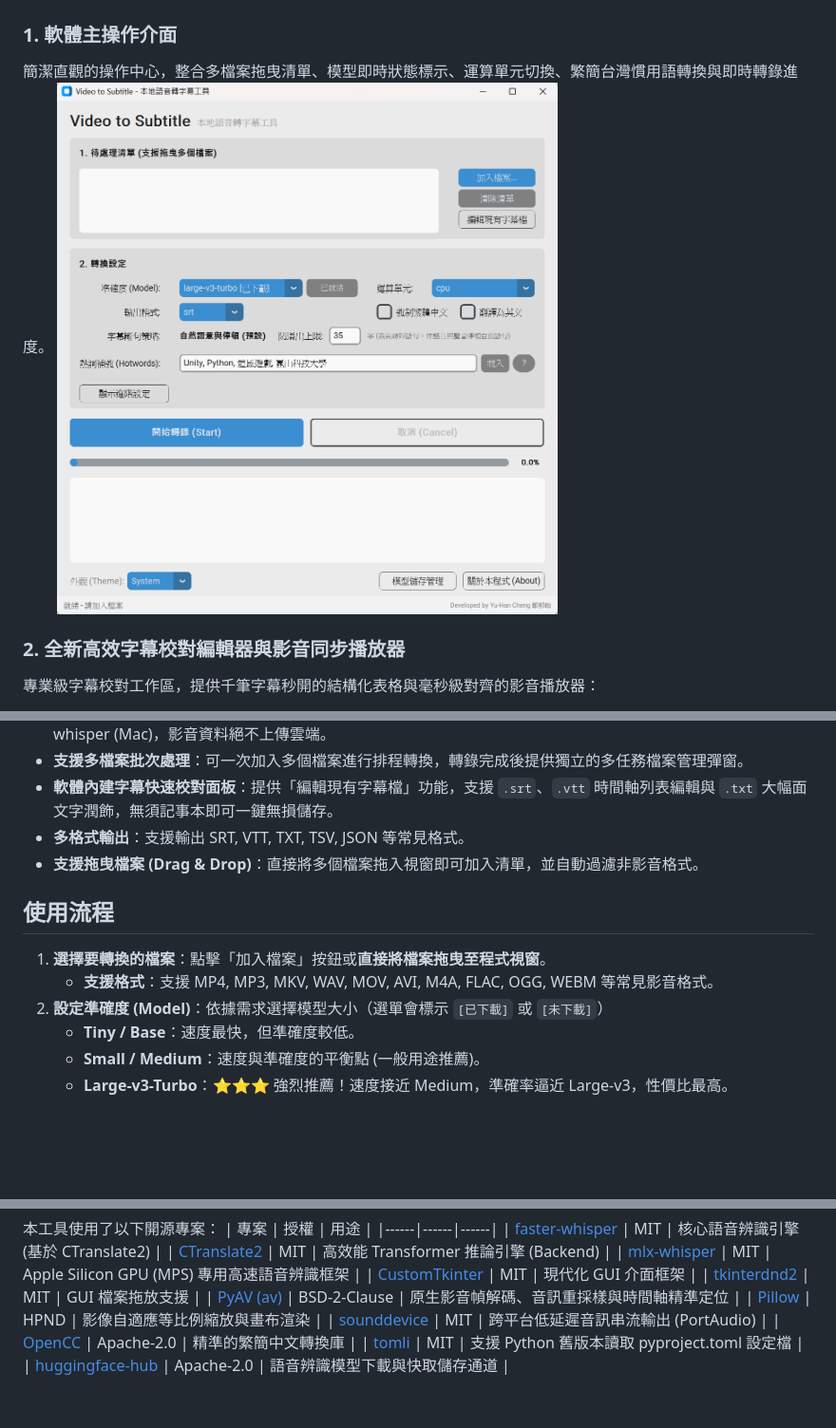
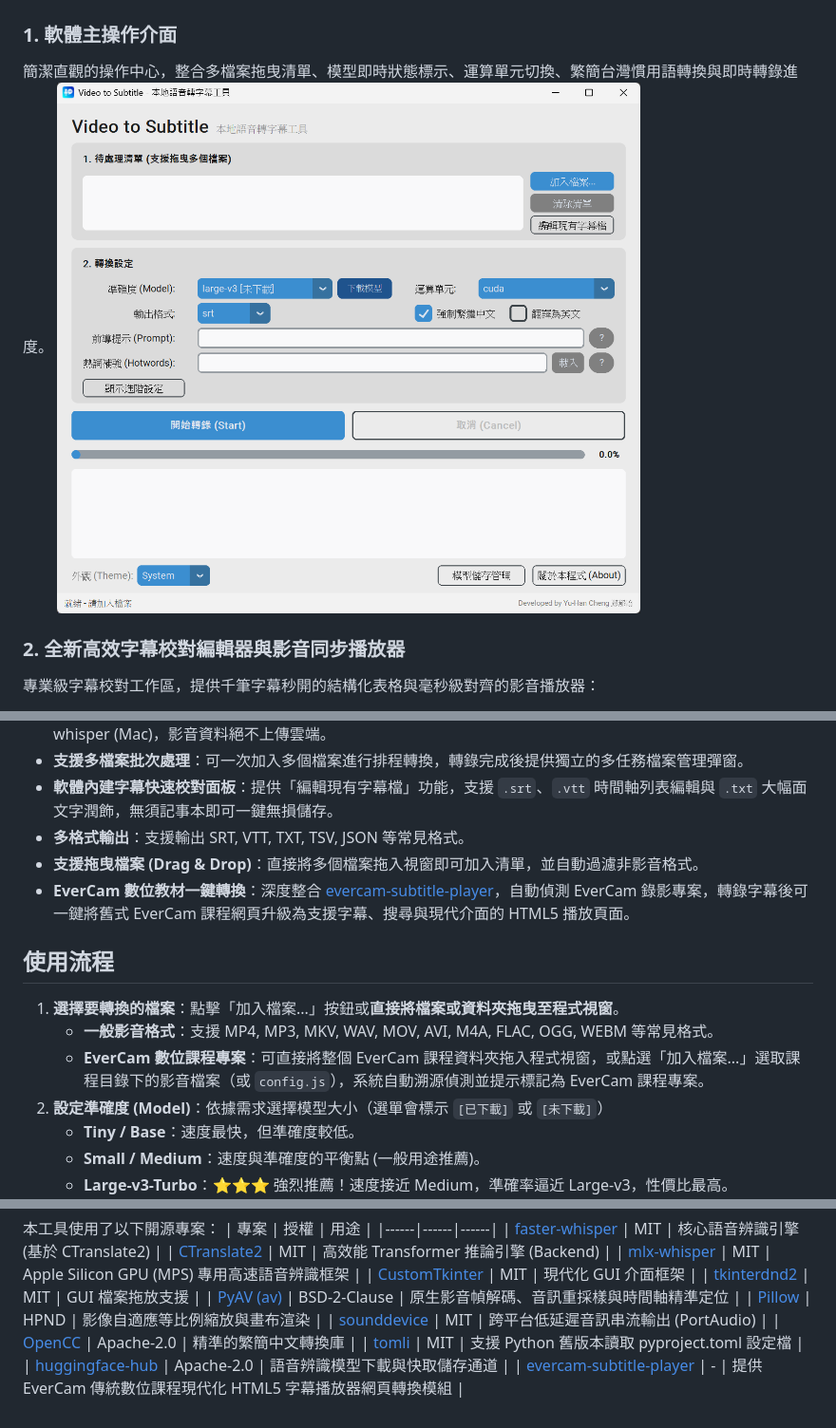
Before and after one commit to kaoshou/Video-to-Subtitle, a Markdown page: README.md, 3 parts joined by grey strips. Shown at 95% size. GitHub-like rendering; pictures changed too: screenshot_main.png; blank space fills up the shorter version.

```diff
--- a/README.md
+++ b/README.md
@@ -103,10 +118,12 @@
 * **軟體內建字幕快速校對面板**：提供「編輯現有字幕檔」功能，支援 `.srt`、`.vtt` 時間軸列表編輯與 `.txt` 大幅面文字潤飾，無須記事本即可一鍵無損儲存。
 * **多格式輸出**：支援輸出 SRT, VTT, TXT, TSV, JSON 等常見格式。
 * **支援拖曳檔案 (Drag & Drop)**：直接將多個檔案拖入視窗即可加入清單，並自動過濾非影音格式。
+* **EverCam 數位教材一鍵轉換**：深度整合 [evercam-subtitle-player](https://github.com/kaoshou/evercam-subtitle-player)，自動偵測 EverCam 錄影專案，轉錄字幕後可一鍵將舊式 EverCam 課程網頁升級為支援字幕、搜尋與現代介面的 HTML5 播放頁面。
 
 ## 使用流程
-  1. **選擇要轉換的檔案**：點擊「加入檔案」按鈕或**直接將檔案拖曳至程式視窗**。
-      - **支援格式**：支援 MP4, MP3, MKV, WAV, MOV, AVI, M4A, FLAC, OGG, WEBM 等常見影音格式。
+  1. **選擇要轉換的檔案**：點擊「加入檔案...」按鈕或**直接將檔案或資料夾拖曳至程式視窗**。
+      - **一般影音格式**：支援 MP4, MP3, MKV, WAV, MOV, AVI, M4A, FLAC, OGG, WEBM 等常見格式。
+      - **EverCam 數位課程專案**：可直接將整個 EverCam 課程資料夾拖入程式視窗，或點選「加入檔案...」選取課程目錄下的影音檔案（或 `config.js`），系統自動溯源偵測並提示標記為 EverCam 課程專案。
   2. **設定準確度 (Model)**：依據需求選擇模型大小（選單會標示 `[已下載]` 或 `[未下載]`）
       - **Tiny / Base**：速度最快，但準確度較低。
       - **Small / Medium**：速度與準確度的平衡點 (一般用途推薦)。
@@ -195,3 +214,4 @@
 | [OpenCC](https://github.com/BYVoid/OpenCC) | Apache-2.0 | 精準的繁簡中文轉換庫 |
 | [tomli](https://github.com/hukkin/tomli) | MIT | 支援 Python 舊版本讀取 pyproject.toml 設定檔 |
 | [huggingface-hub](https://github.com/huggingface/huggingface_hub) | Apache-2.0 | 語音辨識模型下載與快取儲存通道 |
+| [evercam-subtitle-player](https://github.com/kaoshou/evercam-subtitle-player) | - | 提供 EverCam 傳統數位課程現代化 HTML5 字幕播放器網頁轉換模組 |
```
Also changed, not shown: other parts of README.md (+18 -1 lines), 11 other files.
